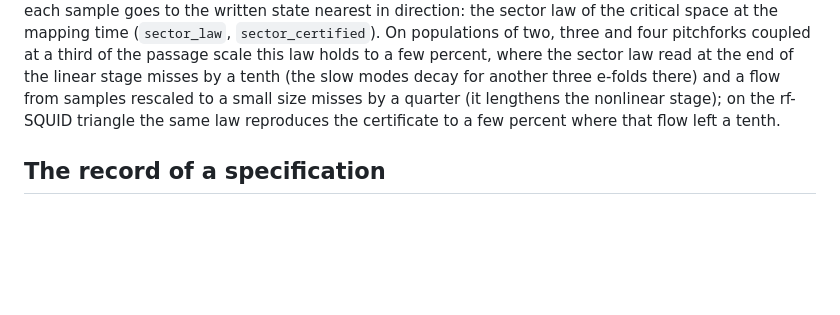
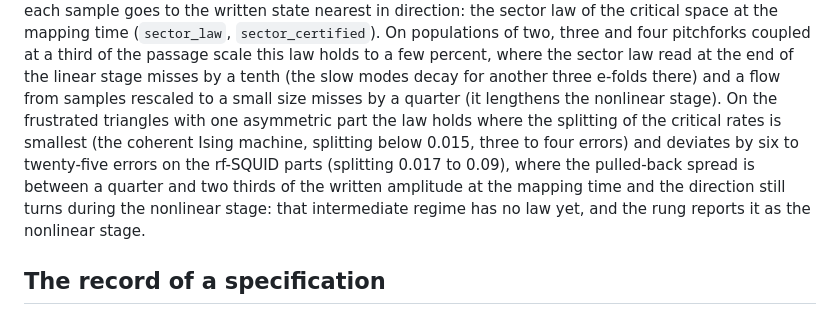
Before and after one commit to synthetix-institute/fieldbridge, a Markdown page: docs/constructor.md, the part around the change. Drawn GitHub-style; blank space fills up the shorter version.

Commit message:
The two-regime map holds in the frozen and saturated regimes; the rf-SQUID parts sit between them

```diff
--- a/docs/constructor.md
+++ b/docs/constructor.md
@@ -125,8 +125,11 @@ sample goes to the written state nearest in direction: the sector law of the cri
 (`sector_law`, `sector_certified`). On populations of two, three and four pitchforks coupled at a third of the passage
 scale this law holds to a few percent, where the sector law read at the end of the linear stage misses by a tenth
 (the slow modes decay for another three e-folds there) and a flow from samples rescaled to a small size misses by a
-quarter (it lengthens the nonlinear stage); on the rf-SQUID triangle the same law reproduces the certificate to a few
-percent where that flow left a tenth.
+quarter (it lengthens the nonlinear stage). On the frustrated triangles with one asymmetric part the law holds where the
+splitting of the critical rates is smallest (the coherent Ising machine, splitting below 0.015, three to four errors)
+and deviates by six to twenty-five errors on the rf-SQUID parts (splitting 0.017 to 0.09), where the pulled-back spread
+is between a quarter and two thirds of the written amplitude at the mapping time and the direction still turns during
+the nonlinear stage: that intermediate regime has no law yet, and the rung reports it as the nonlinear stage.
 
 ## The record of a specification
 
```
